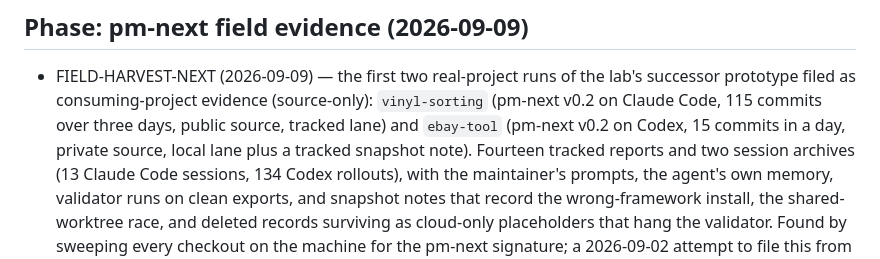
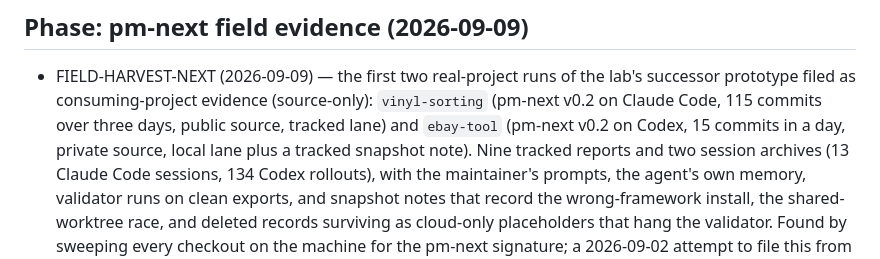
Before and after one commit to djDAOjones/PM-Skills, a Markdown page: self/project/trajectory.md, the part around the change. GitHub-like rendering.

Commit message:
FIELD-HARVEST-NEXT: correct the report count in the trajectory line (source-only)
The 2c305f9 trajectory entry said fourteen tracked reports; the staged

set holds nine (eight vinyl-sorting reports and the ebay-tool snapshot

note) beside two .gitkeep files and the README. That commit's own

staged-vs-touched line also said 14 files where 15 were staged (the

three memory files were miscounted); the file list there is right.

Roadmap regenerated from the corrected phase line.

Staged vs touched: staged 2 files (trajectory, roadmap); nothing else

touched.

Verify: npm run check green (exit 0) after the last edit.

Co-Authored-By: Claude Fable 5.1 <noreply@anthropic.com>

```diff
--- a/self/project/trajectory.md
+++ b/self/project/trajectory.md
@@ -7,7 +7,7 @@
   evidence (source-only): `vinyl-sorting` (pm-next v0.2 on Claude
   Code, 115 commits over three days, public source, tracked lane)
   and `ebay-tool` (pm-next v0.2 on Codex, 15 commits in a day,
-  private source, local lane plus a tracked snapshot note). Fourteen
+  private source, local lane plus a tracked snapshot note). Nine
   tracked reports and two session archives (13 Claude Code sessions,
   134 Codex rollouts), with the maintainer's prompts, the agent's own
   memory, validator runs on clean exports, and snapshot notes that
```
